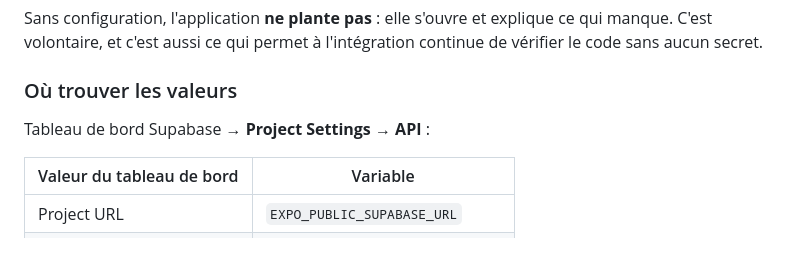
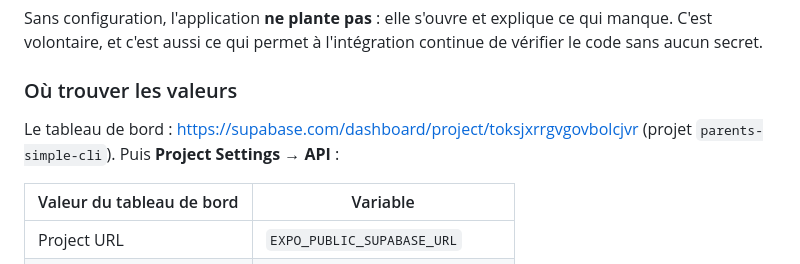
Before and after one commit to Msoumaya2019/parents-simple, a Markdown page: README.md, the part around the change. Drawn GitHub-style.

```diff
--- a/README.md
+++ b/README.md
@@ -77,7 +77,8 @@ continue de vérifier le code sans aucun secret.
 
 ### Où trouver les valeurs
 
-Tableau de bord Supabase → **Project Settings** → **API** :
+Le tableau de bord : <https://supabase.com/dashboard/project/toksjxrrgvgovbolcjvr>
+(projet `parents-simple-cli`). Puis **Project Settings** → **API** :
 
 | Valeur du tableau de bord | Variable                        |
 | ------------------------- | ------------------------------- |
```
Also changed, not shown: docs/02-publier-du-contenu.md (+11 -0 lines).
